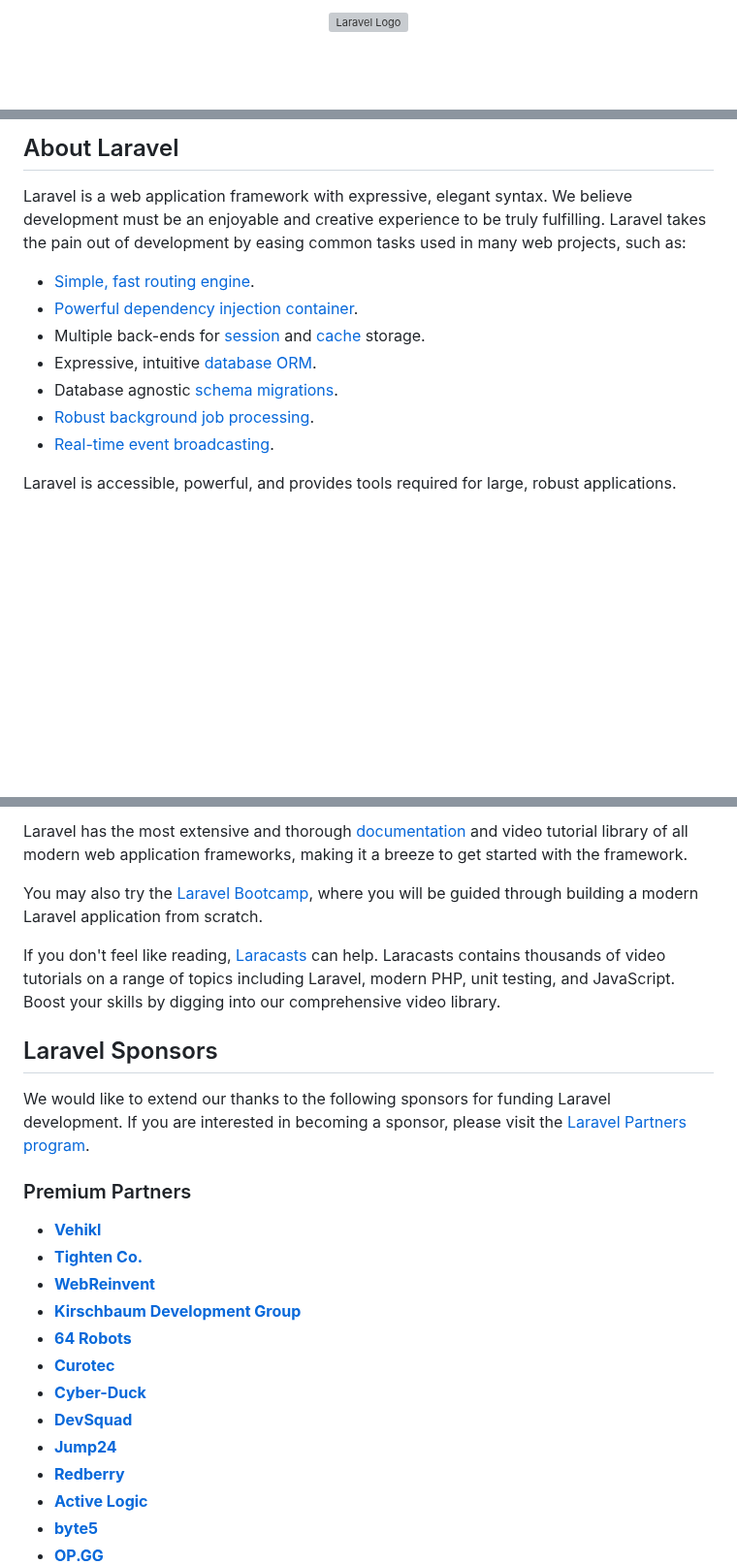
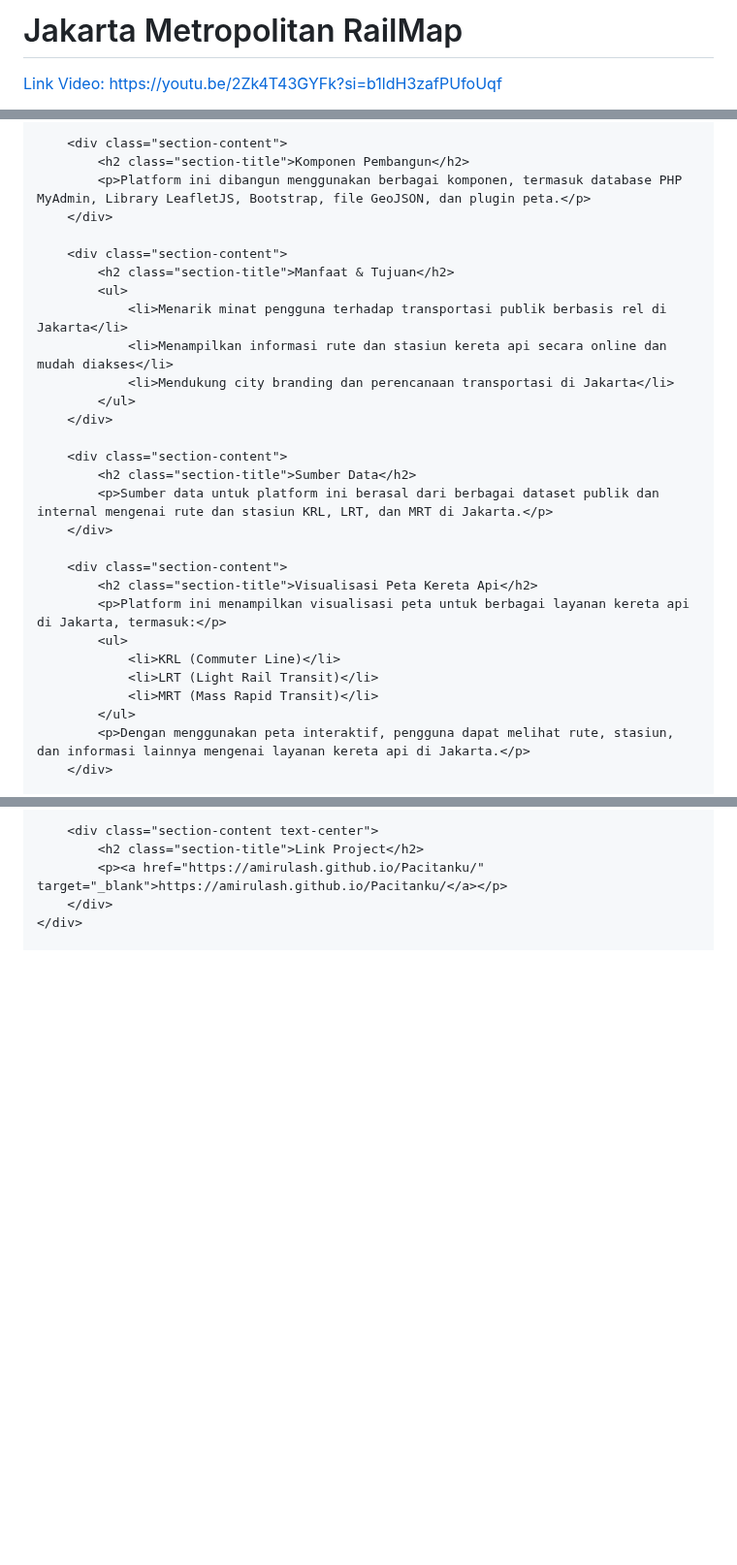
Before and after one commit to Johappy07/pgwebl, a Markdown page: README.md, 3 parts joined by grey strips. Shown at 97% size. GitHub-like rendering; blank space fills up the shorter version; grey boxes are pictures that could not be loaded.

```diff
--- a/README.md
+++ b/README.md
@@ -1,2 +1,34 @@
-<p align="center"><a href="https://laravel.com" target="_blank"><img src="https://raw.githubusercontent.com/laravel/art/master/logo-lockup/5%20SVG/2%20CMYK/1%20Full%20Color/laravel-logolockup-cmyk-red.svg" width="400" alt="Laravel Logo"></a></p>
+<!DOCTYPE html>
+<html lang="en">
+<head>
+    <meta charset="UTF-8">
+    <meta name="viewport" content="width=device-width, initial-scale=1.0">
+    <title>Jakarta Metropolitan RailMap</title>
+    <link rel="stylesheet" href="https://stackpath.bootstrapcdn.com/bootstrap/4.5.2/css/bootstrap.min.css">
+    <link rel="stylesheet" href="https://cdnjs.cloudflare.com/ajax/libs/font-awesome/5.15.4/css/all.min.css">
+    <style>
+        .container {
+            margin-top: 20px;
+        }
+        .section-title {
+            color: #ff5733;
+            margin-top: 20px;
+            margin-bottom: 20px;
+            text-align: center;
+        }
+        .section-content {
+            margin-bottom: 40px;
+        }
+        .screenshot {
+            width: 100%;
+            height: auto;
+        }
+    </style>
+</head>
+<body>
+    <div class="container">
+        <div class="section-content text-center">
+            <h1>Jakarta Metropolitan RailMap</h1>
+            <p><a href="https://youtu.be/2Zk4T43GYFk?si=b1ldH3zafPUfoUqf" target="_blank">Link Video: https://youtu.be/2Zk4T43GYFk?si=b1ldH3zafPUfoUqf</a></p>
+        </div>
 
@@ -9,15 +39,31 @@
 
-## About Laravel
+        <div class="section-content">
+            <h2 class="section-title">Komponen Pembangun</h2>
+            <p>Platform ini dibangun menggunakan berbagai komponen, termasuk database PHP MyAdmin, Library LeafletJS, Bootstrap, file GeoJSON, dan plugin peta.</p>
+        </div>
 
-Laravel is a web application framework with expressive, elegant syntax. We believe development must be an enjoyable and creative experience to be truly fulfilling. Laravel takes the pain out of development by easing common tasks used in many web projects, such as:
+        <div class="section-content">
+            <h2 class="section-title">Manfaat & Tujuan</h2>
+            <ul>
+                <li>Menarik minat pengguna terhadap transportasi publik berbasis rel di Jakarta</li>
+                <li>Menampilkan informasi rute dan stasiun kereta api secara online dan mudah diakses</li>
+                <li>Mendukung city branding dan perencanaan transportasi di Jakarta</li>
+            </ul>
+        </div>
 
-- [Simple, fast routing engine](https://laravel.com/docs/routing).
-- [Powerful dependency injection container](https://laravel.com/docs/container).
-- Multiple back-ends for [session](https://laravel.com/docs/session) and [cache](https://laravel.com/docs/cache) storage.
-- Expressive, intuitive [database ORM](https://laravel.com/docs/eloquent).
-- Database agnostic [schema migrations](https://laravel.com/docs/migrations).
-- [Robust background job processing](https://laravel.com/docs/queues).
-- [Real-time event broadcasting](https://laravel.com/docs/broadcasting).
+        <div class="section-content">
+            <h2 class="section-title">Sumber Data</h2>
+            <p>Sumber data untuk platform ini berasal dari berbagai dataset publik dan internal mengenai rute dan stasiun KRL, LRT, dan MRT di Jakarta.</p>
+        </div>
 
-Laravel is accessible, powerful, and provides tools required for large, robust applications.
+        <div class="section-content">
+            <h2 class="section-title">Visualisasi Peta Kereta Api</h2>
+            <p>Platform ini menampilkan visualisasi peta untuk berbagai layanan kereta api di Jakarta, termasuk:</p>
+            <ul>
+                <li>KRL (Commuter Line)</li>
+                <li>LRT (Light Rail Transit)</li>
+                <li>MRT (Mass Rapid Transit)</li>
+            </ul>
+            <p>Dengan menggunakan peta interaktif, pengguna dapat melihat rute, stasiun, dan informasi lainnya mengenai layanan kereta api di Jakarta.</p>
+        </div>
 
@@ -25,27 +78,7 @@ Laravel is accessible, powerful, and provides tools required for large, robust a
 
-Laravel has the most extensive and thorough [documentation](https://laravel.com/docs) and video tutorial library of all modern web application frameworks, making it a breeze to get started with the framework.
+        <div class="section-content text-center">
+            <h2 class="section-title">Link Project</h2>
+            <p><a href="https://amirulash.github.io/Pacitanku/" target="_blank">https://amirulash.github.io/Pacitanku/</a></p>
+        </div>
+    </div>
 
-You may also try the [Laravel Bootcamp](https://bootcamp.laravel.com), where you will be guided through building a modern Laravel application from scratch.
-
-If you don't feel like reading, [Laracasts](https://laracasts.com) can help. Laracasts contains thousands of video tutorials on a range of topics including Laravel, modern PHP, unit testing, and JavaScript. Boost your skills by digging into our comprehensive video library.
-
-## Laravel Sponsors
-
-We would like to extend our thanks to the following sponsors for funding Laravel development. If you are interested in becoming a sponsor, please visit the [Laravel Partners program](https://partners.laravel.com).
-
-### Premium Partners
-
-- **[Vehikl](https://vehikl.com/)**
-- **[Tighten Co.](https://tighten.co)**
-- **[WebReinvent](https://webreinvent.com/)**
-- **[Kirschbaum Development Group](https://kirschbaumdevelopment.com)**
-- **[64 Robots](https://64robots.com)**
-- **[Curotec](https://www.curotec.com/services/technologies/laravel/)**
-- **[Cyber-Duck](https://cyber-duck.co.uk)**
-- **[DevSquad](https://devsquad.com/hire-laravel-developers)**
-- **[Jump24](https://jump24.co.uk)**
-- **[Redberry](https://redberry.international/laravel/)**
-- **[Active Logic](https://activelogic.com)**
-- **[byte5](https://byte5.de)**
-- **[OP.GG](https://op.gg)**
-
```
Also changed, not shown: other parts of README.md (+17 -25 lines).
